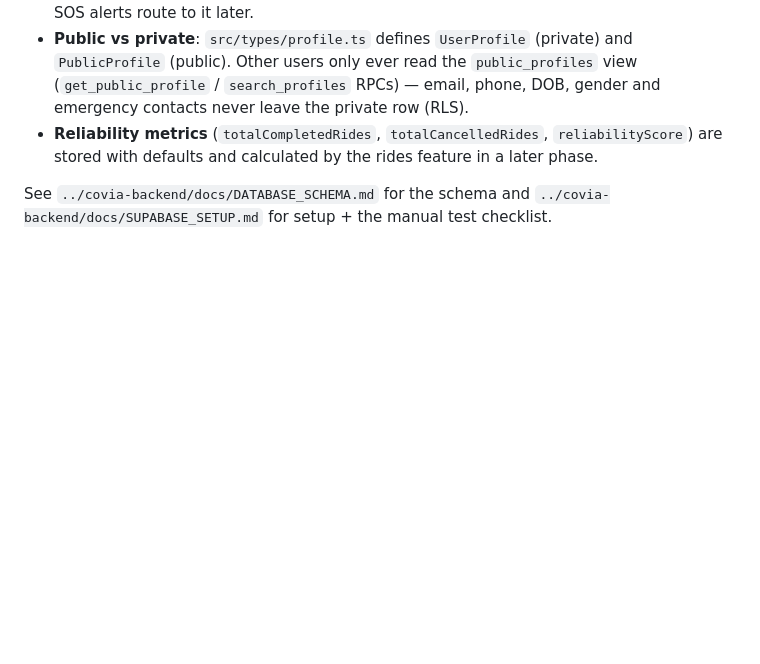
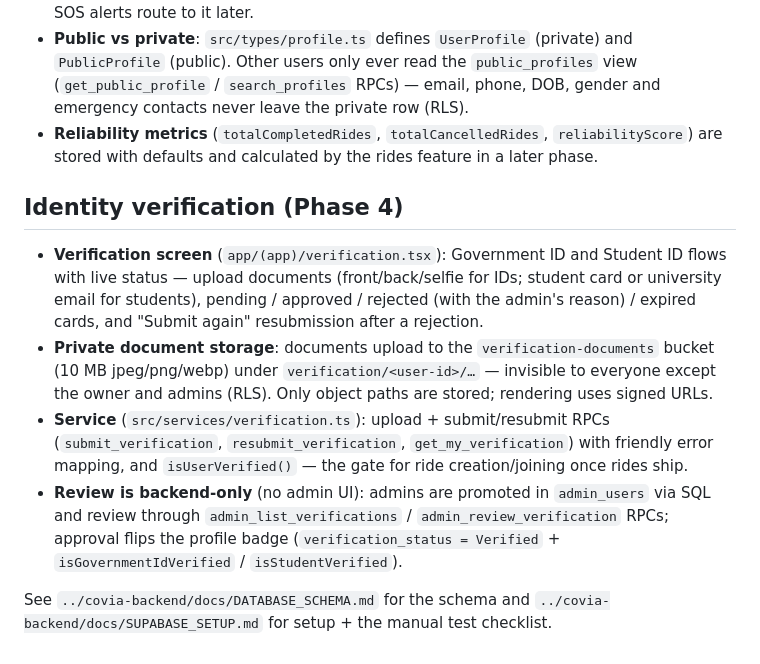
Before and after one commit to Ism-ail-code/Covia-mobile, a Markdown page: README.md, the part around the change. GitHub-like rendering; blank space fills up the shorter version.

Commit message:
docs(verification): document verification feature in mobile readme

```diff
--- a/README.md
+++ b/README.md
@@ -89,6 +89,27 @@ src/
   `reliabilityScore`) are stored with defaults and calculated by the rides
   feature in a later phase.
 
+## Identity verification (Phase 4)
+
+- **Verification screen** (`app/(app)/verification.tsx`): Government ID and
+  Student ID flows with live status — upload documents (front/back/selfie
+  for IDs; student card or university email for students), pending /
+  approved / rejected (with the admin's reason) / expired cards, and
+  "Submit again" resubmission after a rejection.
+- **Private document storage**: documents upload to the
+  `verification-documents` bucket (10 MB jpeg/png/webp) under
+  `verification/<user-id>/…` — invisible to everyone except the owner and
+  admins (RLS). Only object paths are stored; rendering uses signed URLs.
+- **Service** (`src/services/verification.ts`): upload + submit/resubmit
+  RPCs (`submit_verification`, `resubmit_verification`,
+  `get_my_verification`) with friendly error mapping, and `isUserVerified()`
+  — the gate for ride creation/joining once rides ship.
+- **Review is backend-only** (no admin UI): admins are promoted in
+  `admin_users` via SQL and review through `admin_list_verifications` /
+  `admin_review_verification` RPCs; approval flips the profile badge
+  (`verification_status = Verified` + `isGovernmentIdVerified` /
+  `isStudentVerified`).
+
 See `../covia-backend/docs/DATABASE_SCHEMA.md` for the schema and
 `../covia-backend/docs/SUPABASE_SETUP.md` for setup + the manual test
 checklist.
```
